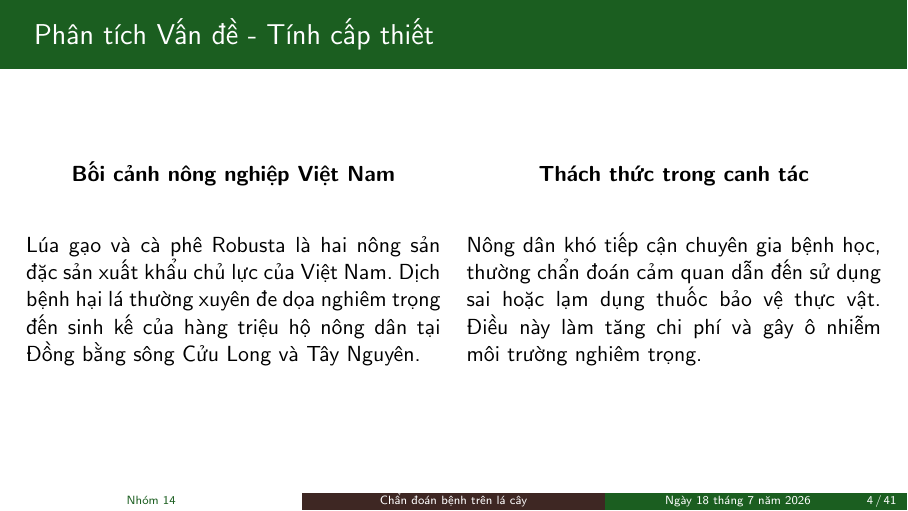
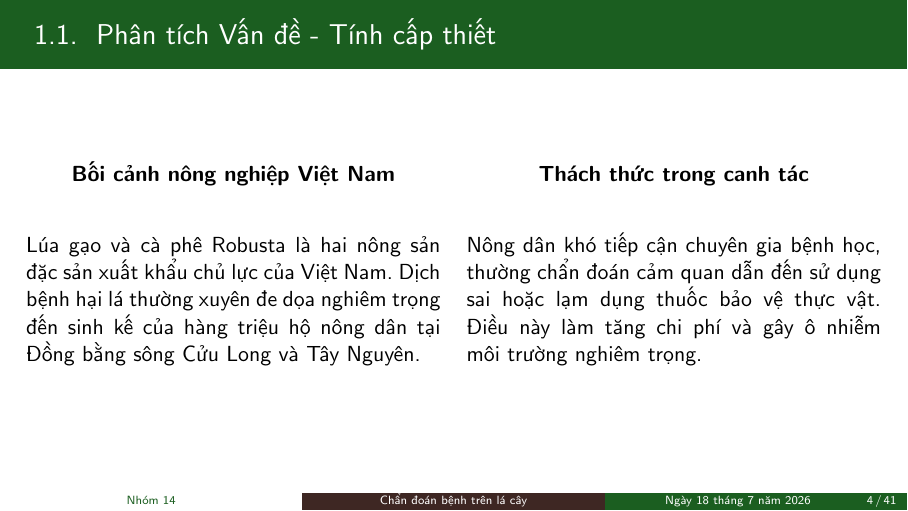
Before and after one commit to nh-atuan/ml-vietnam-plant-disease-detection, LaTeX slides (slides/main.tex, which reads slides/preamble/settings.tex): page 4 of 41. Compiled offline with pdfLaTeX.

Commit message:
style(slides): prefix slide titles with section and subsection numbers

```diff
--- a/slides/preamble/settings.tex
+++ b/slides/preamble/settings.tex
@@ -63,9 +63,11 @@
 \makeatother
 \AtBeginSection[]{
   \ifbool{showtocatsection}{
+    \boolfalse{showsectnum}
     \begin{frame}[t]{Mục lục}
       \tableofcontents[currentsection,subsectionstyle=hide]
     \end{frame}
+    \booltrue{showsectnum}
   }{}
 }
 
@@ -74,6 +76,9 @@
 \addtobeamertemplate{block begin}{}{\justifying}
 \makeatletter
 \apptocmd{\beamer@column}{\justifying}{}{}
+
+\newbool{showsectnum}
+\booltrue{showsectnum}
 
 % Tự động thêm frametitle từ subsection nếu slide chưa có tiêu đề
 \patchcmd{\endbeamer@frameslide}{\ifx\beamer@frametitle\@empty}{\iffalse}{}{\typeout{patch failed}}
@@ -86,13 +91,33 @@
     \else
       \nointerlineskip%
       \begin{beamercolorbox}[wd=\paperwidth,leftskip=0.3cm,rightskip=0.3cm,sep=0.3cm,dp=0.2ex]{frametitle}%
-        \usebeamerfont{frametitle}\thesection.\thesubsection. \insertsubsection%
+        \usebeamerfont{frametitle}%
+        \ifbool{showsectnum}{%
+          \ifnumgreater{\value{section}}{0}{%
+            \thesection.%
+            \ifnumgreater{\value{subsection}}{0}{%
+              \thesubsection.%
+            }{}%
+            \ ~%
+          }{}%
+        }{}%
+        \insertsubsection%
       \end{beamercolorbox}%
     \fi
   \else
     \nointerlineskip%
     \begin{beamercolorbox}[wd=\paperwidth,leftskip=0.3cm,rightskip=0.3cm,sep=0.3cm,dp=0.2ex]{frametitle}%
-      \usebeamerfont{frametitle}\insertframetitle%
+      \usebeamerfont{frametitle}%
+      \ifbool{showsectnum}{%
+        \ifnumgreater{\value{section}}{0}{%
+          \thesection.%
+          \ifnumgreater{\value{subsection}}{0}{%
+            \thesubsection.%
+          }{}%
+          \ ~%
+        }{}%
+      }{}%
+      \insertframetitle%
     \end{beamercolorbox}%
   \fi
 }
```
Also changed, not shown: slides/main.tex (+2 -0 lines).
